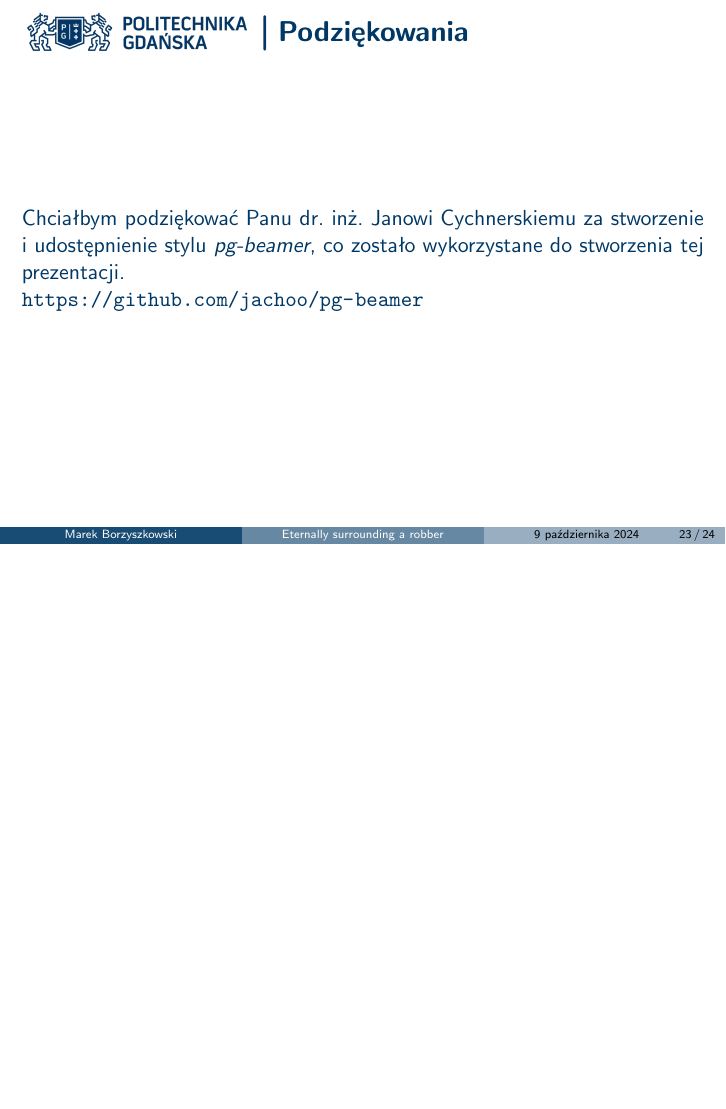
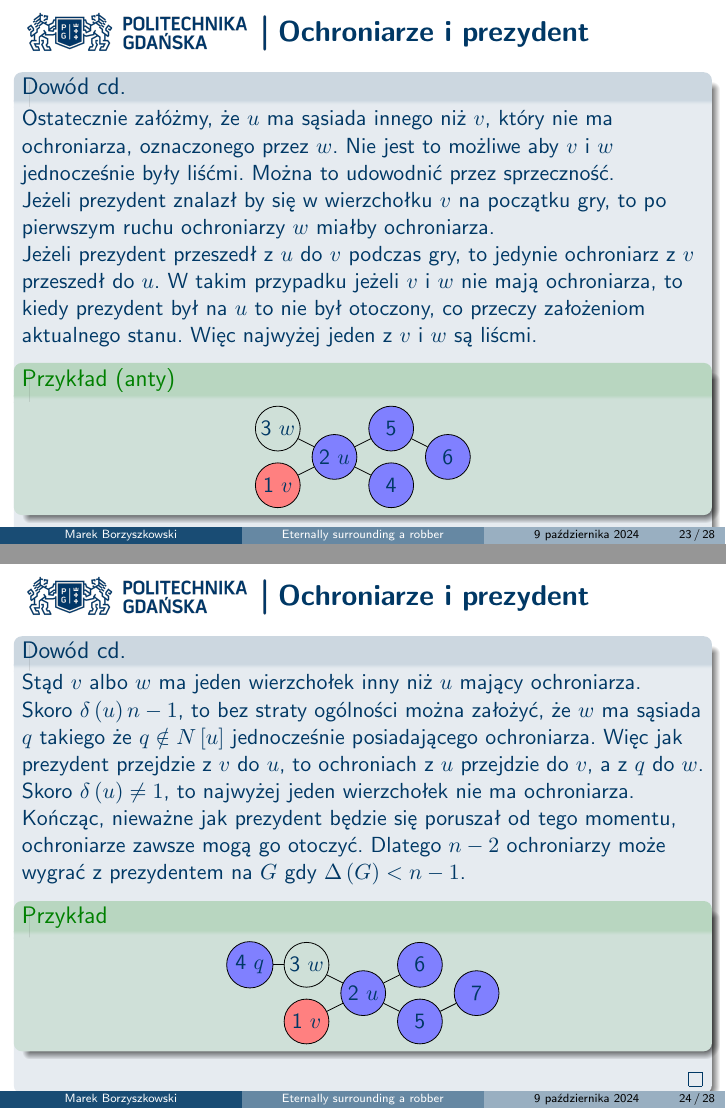
Before and after one commit to MarekBorzyszkowski/Eternally-surrounding-a-robber-presentation, LaTeX slides (source/184266_bodyguards_and_president.tex): page 70 of 72 before the commit and pages 74 and 75 of 80 after it, the two joined at a grey line, the shorter picture padded with empty space. The pictures show the PDF file source/184266_bodyguards_and_president.pdf that the author committed with the source.

Commit message:
finished

```diff
--- a/source/184266_bodyguards_and_president.tex
+++ b/source/184266_bodyguards_and_president.tex
@@ -1159,6 +1160,76 @@ W grze można wyróżnić 2 fazy:
     \end{proof}
 \end{frame}
 
+\begin{frame}{Ochroniarze i prezydent}
+    \begin{proof}[Dowód cd.]
+        \renewcommand{\qedsymbol}{}
+        Ostatecznie załóżmy, że $u$ ma sąsiada innego niż $v$, który nie ma ochroniarza, oznaczonego przez $w$.
+        \pause
+        Nie jest to możliwe aby $v$ i $w$ jednocześnie były liśćmi. Można to udowodnić przez sprzeczność.\\
+        \pause
+        Jeżeli prezydent znalazł by się w wierzchołku $v$ na początku gry, to po pierwszym ruchu ochroniarzy $w$ miałby ochroniarza.\\
+        \pause
+        Jeżeli prezydent przeszedł z $u$ do $v$ podczas gry, to jedynie ochroniarz z $v$ przeszedł do $u$.
+        W takim przypadku jeżeli $v$ i $w$ nie mają ochroniarza, to kiedy prezydent był na $u$ to nie był otoczony, co przeczy założeniom aktualnego stanu.
+        Więc najwyżej jeden z $v$ i $w$ są liścmi.
+        \pause
+        \begin{example}[anty]
+            \begin{columns}
+                \column{.5\textwidth}
+                    \centering
+                    \begin{tikzpicture}
+                        \node[rob_vertex] (v1) at (1,0) {1 $v$};
+                        \node[cop_vertex] (v2) at (2,0.5) {2 $u$};
+                        \node[vertex] (v3) at (1, 1) {3 $w$};
+                        \node[cop_vertex] (v4) at (3,0) {4};
+                        \node[cop_vertex] (v5) at (3,1) {5};
+                        \node[cop_vertex] (v6) at (4,0.5) {6};
+
+                        \draw[edge] (v1)--(v2);
+                        \draw[edge] (v2)--(v3);
+                        \draw[edge] (v2)--(v4);
+                        \draw[edge] (v2)--(v5);
+                        \draw[edge] (v5)--(v6);
+                    \end{tikzpicture}
+            \end{columns}
+        \end{example}
+    \end{proof}
+\end{frame}
+
+\begin{frame}{Ochroniarze i prezydent}
+    \begin{proof}[Dowód cd.]
+        Stąd $v$ albo $w$ ma jeden wierzchołek inny niż $u$ mający ochroniarza.\\
+        Skoro $\delta\left(u\right)\l n-1$, to bez straty ogólności można założyć,
+        że $w$ ma sąsiada $q$ takiego że $q\notin N\left[u\right]$ jednocześnie posiadającego ochroniarza.
+        Więc jak prezydent przejdzie z $v$ do $u$, to ochroniach z $u$ przejdzie do $v$, a z $q$ do $w$.
+        Skoro $\delta\left(u\right)\ne 1$, to najwyżej jeden wierzchołek nie ma ochroniarza.
+        Kończąc, nieważne jak prezydent będzie się poruszał od tego momentu, ochroniarze zawsze mogą go otoczyć.
+        Dlatego $n-2$ ochroniarzy może wygrać z prezydentem na $G$ gdy $\Delta\left(G\right)<n-1$.
+        \begin{example}
+            \begin{columns}
+                \column{.5\textwidth}
+                    \centering
+                    \begin{tikzpicture}
+                        \node[rob_vertex] (v1) at (1,0) {1 $v$};
+                        \node[cop_vertex] (v2) at (2,0.5) {2 $u$};
+                        \node[vertex] (v3) at (1, 1) {3 $w$};
+                        \node[cop_vertex] (v4) at (0,1) {4 $q$};
+                        \node[cop_vertex] (v5) at (3,0) {5};
+                        \node[cop_vertex] (v6) at (3,1) {6};
+                        \node[cop_vertex] (v7) at (4,0.5) {7};
+
+                        \draw[edge] (v1)--(v2);
+                        \draw[edge] (v2)--(v3);
+                        \draw[edge] (v3)--(v4);
+                        \draw[edge] (v2)--(v5);
+                        \draw[edge] (v2)--(v6);
+                        \draw[edge] (v5)--(v7);
+                    \end{tikzpicture}
+            \end{columns}
+        \end{example}
+    \end{proof}
+\end{frame}
+
 \begin{frame}{Podziękowania}
     Chciałbym podziękować Panu dr. inż. Janowi Cychnerskiemu za stworzenie
     i udostępnienie stylu \href{https://github.com/jachoo/pg-beamer}{\emph{pg-beamer}},
```
Also changed, not shown: source/184266_bodyguards_and_president.pdf, source/184266_bodyguards_and_president.tex (15 more changed lines).
